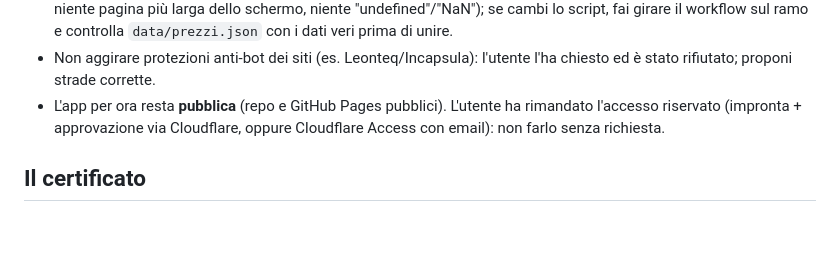
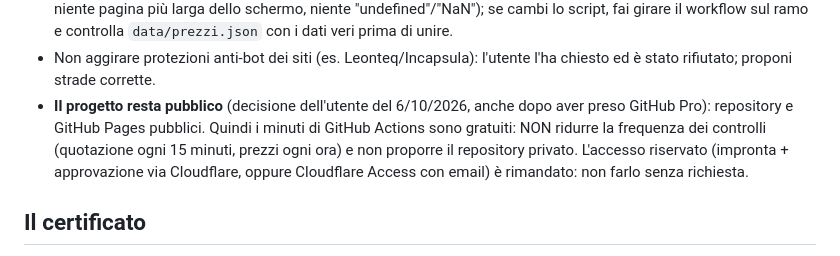
Before and after one commit to massimilianodilorenzo70-eng/vici, a Markdown page: CLAUDE.md, the part around the change. Rendered like a GitHub page; blank space fills up the shorter version.

Commit message:
Memoria: il progetto resta pubblico, non ridurre i controlli
Co-Authored-By: Claude Sonnet 5.5 <noreply@anthropic.com>
Claude-Session: https://claude.ai/code/session_015ZTRDWwENv2jN1sHFsTGsg

```diff
--- a/CLAUDE.md
+++ b/CLAUDE.md
@@ -32,9 +32,12 @@ lavora sul ramo `memoria` (con il permesso dell'utente già dato il 5/10/2026).
   controlla `data/prezzi.json` con i dati veri prima di unire.
 - Non aggirare protezioni anti-bot dei siti (es. Leonteq/Incapsula): l'utente
   l'ha chiesto ed è stato rifiutato; proponi strade corrette.
-- L'app per ora resta **pubblica** (repo e GitHub Pages pubblici). L'utente ha
-  rimandato l'accesso riservato (impronta + approvazione via Cloudflare, oppure
-  Cloudflare Access con email): non farlo senza richiesta.
+- **Il progetto resta pubblico** (decisione dell'utente del 6/10/2026, anche
+  dopo aver preso GitHub Pro): repository e GitHub Pages pubblici. Quindi i
+  minuti di GitHub Actions sono gratuiti: NON ridurre la frequenza dei controlli
+  (quotazione ogni 15 minuti, prezzi ogni ora) e non proporre il repository
+  privato. L'accesso riservato (impronta + approvazione via Cloudflare, oppure
+  Cloudflare Access con email) è rimandato: non farlo senza richiesta.
 
 ## Il certificato
 
```
